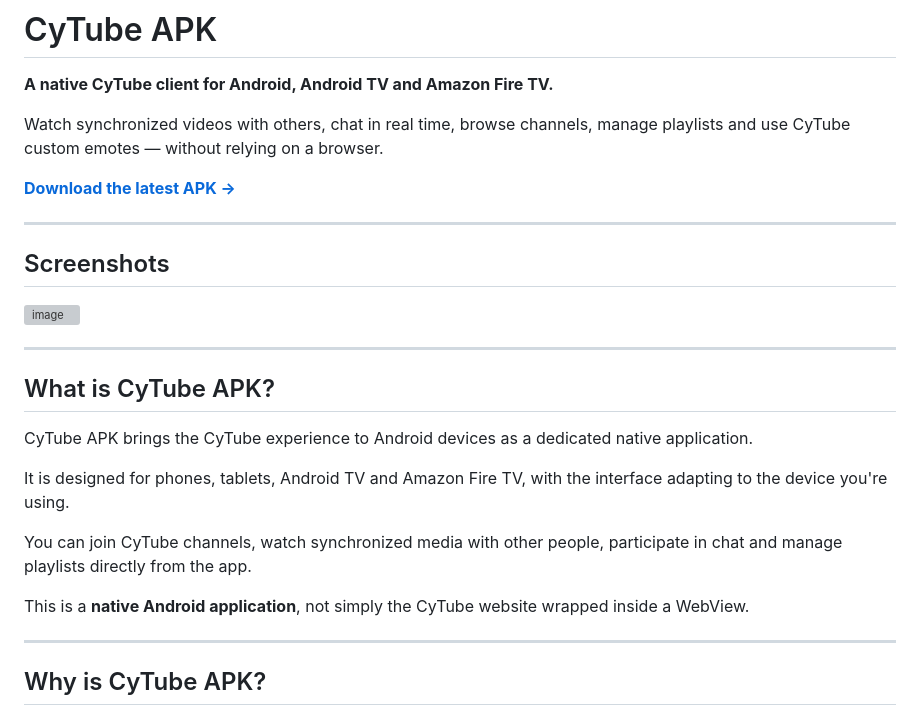
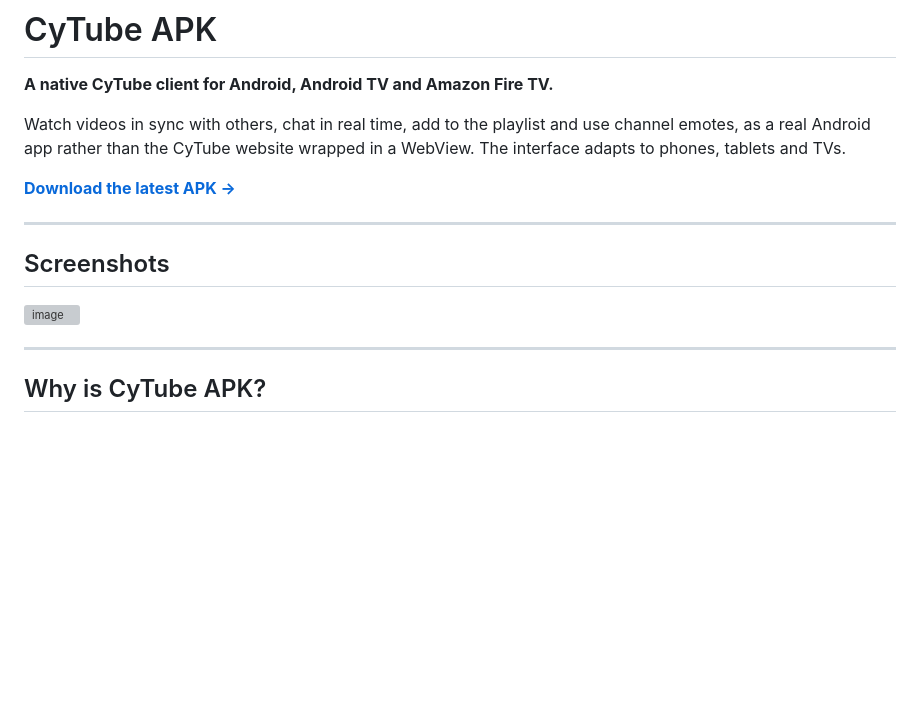
Before and after one commit to Hostu404/cytube-apk, a Markdown page: README.md, the part around one of its changes. GitHub-like rendering; blank space fills up the shorter version; grey boxes are pictures that could not be loaded.

```diff
--- a/README.md
+++ b/README.md
@@ -2,7 +2,7 @@
 
 **A native CyTube client for Android, Android TV and Amazon Fire TV.**
 
-Watch synchronized videos with others, chat in real time, browse channels, manage playlists and use CyTube custom emotes — without relying on a browser.
+Watch videos in sync with others, chat in real time, add to the playlist and use channel emotes, as a real Android app rather than the CyTube website wrapped in a WebView. The interface adapts to phones, tablets and TVs.
 
 [**Download the latest APK →**](https://github.com/Hostu404/CyTube-APK/releases/latest)
 
@@ -11,19 +11,6 @@ Watch synchronized videos with others, chat in real time, browse channels, manag
 ## Screenshots
 
 <img width="719" height="965" alt="image" src="https://github.com/user-attachments/assets/684f609c-9abd-4a1f-8342-c8fb956f78ee" />
-
-
----
-
-## What is CyTube APK?
-
-CyTube APK brings the CyTube experience to Android devices as a dedicated native application.
-
-It is designed for phones, tablets, Android TV and Amazon Fire TV, with the interface adapting to the device you're using.
-
-You can join CyTube channels, watch synchronized media with other people, participate in chat and manage playlists directly from the app.
-
-This is a **native Android application**, not simply the CyTube website wrapped inside a WebView.
 
 ---
 
```
Also changed, not shown: other parts of README.md (+44 -88 lines).
